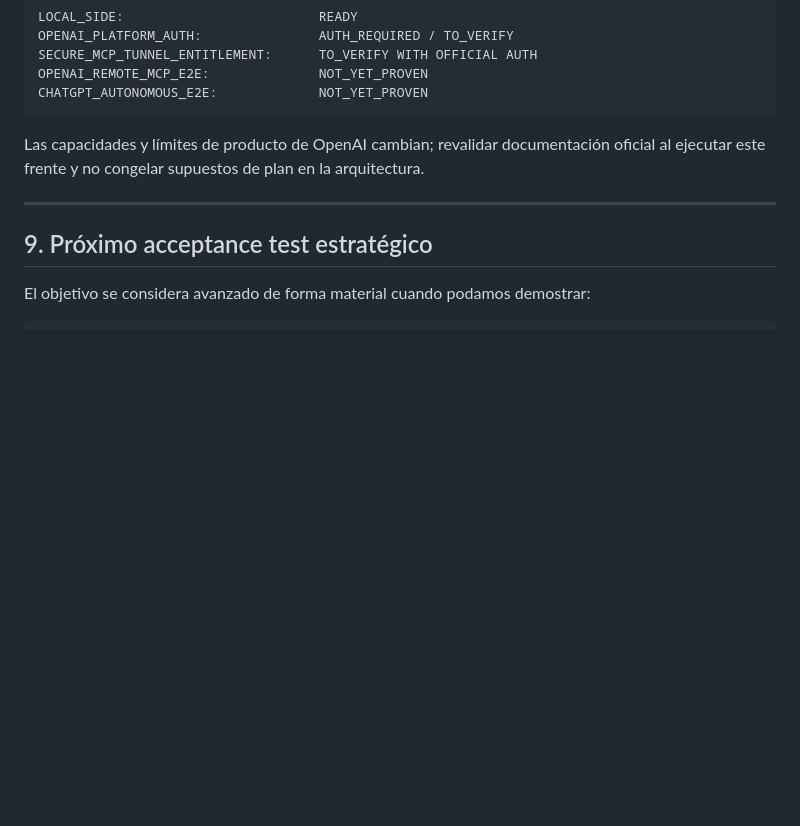
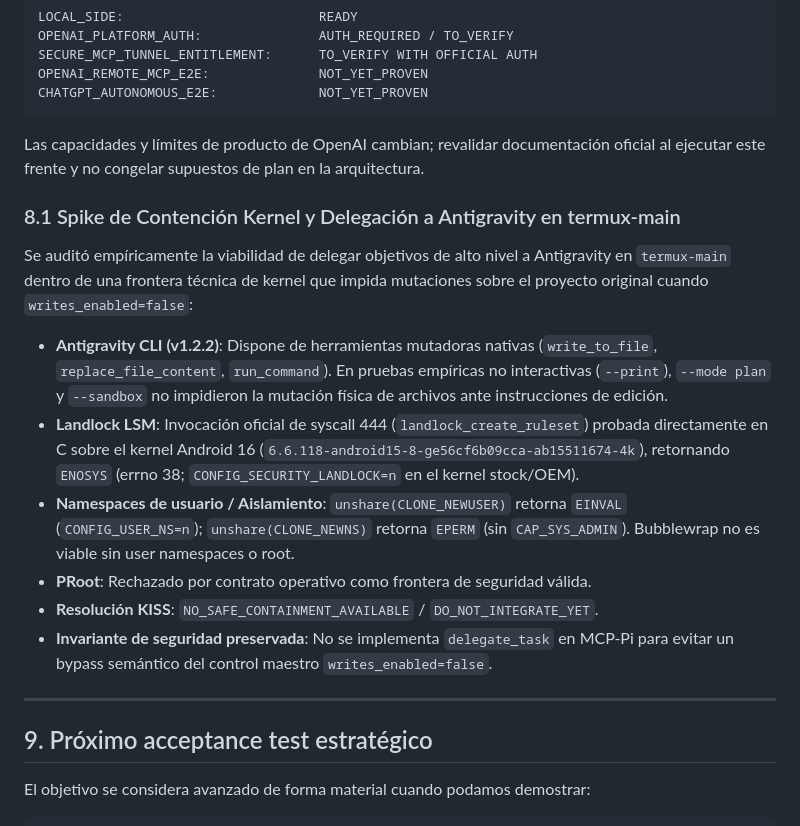
Before and after one commit to yorologo/Local-miniMCP, a Markdown page: docs/project-state.md, the part around the change. Rendered like a GitHub page; blank space fills up the shorter version.

Commit message:
docs(project-state): record Landlock and kernel containment feasibility spike results

```diff
--- a/docs/project-state.md
+++ b/docs/project-state.md
@@ -266,6 +266,17 @@ CHATGPT_AUTONOMOUS_E2E:             NOT_YET_PROVEN
 
 Las capacidades y límites de producto de OpenAI cambian; revalidar documentación oficial al ejecutar este frente y no congelar supuestos de plan en la arquitectura.
 
+### 8.1 Spike de Contención Kernel y Delegación a Antigravity en termux-main
+
+Se auditó empíricamente la viabilidad de delegar objetivos de alto nivel a Antigravity en `termux-main` dentro de una frontera técnica de kernel que impida mutaciones sobre el proyecto original cuando `writes_enabled=false`:
+
+- **Antigravity CLI (v1.2.2)**: Dispone de herramientas mutadoras nativas (`write_to_file`, `replace_file_content`, `run_command`). En pruebas empíricas no interactivas (`--print`), `--mode plan` y `--sandbox` no impidieron la mutación física de archivos ante instrucciones de edición.
+- **Landlock LSM**: Invocación oficial de syscall 444 (`landlock_create_ruleset`) probada directamente en C sobre el kernel Android 16 (`6.6.118-android15-8-ge56cf6b09cca-ab15511674-4k`), retornando `ENOSYS` (errno 38; `CONFIG_SECURITY_LANDLOCK=n` en el kernel stock/OEM).
+- **Namespaces de usuario / Aislamiento**: `unshare(CLONE_NEWUSER)` retorna `EINVAL` (`CONFIG_USER_NS=n`); `unshare(CLONE_NEWNS)` retorna `EPERM` (sin `CAP_SYS_ADMIN`). Bubblewrap no es viable sin user namespaces o root.
+- **PRoot**: Rechazado por contrato operativo como frontera de seguridad válida.
+- **Resolución KISS**: `NO_SAFE_CONTAINMENT_AVAILABLE` / `DO_NOT_INTEGRATE_YET`.
+- **Invariante de seguridad preservada**: No se implementa `delegate_task` en MCP-Pi para evitar un bypass semántico del control maestro `writes_enabled=false`.
+
 ---
 
 ## 9. Próximo acceptance test estratégico
```
